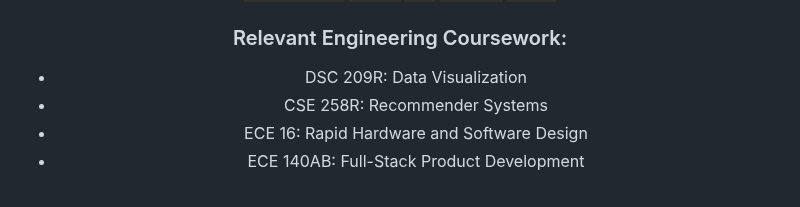
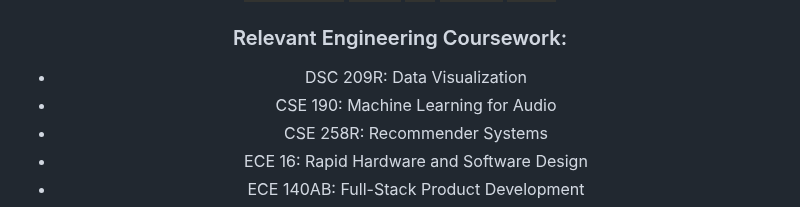
Before and after one commit to ymorsi7/ymorsi7, a Markdown page: README.md, the part around the change. Drawn GitHub-style; badges without logos.

```diff
--- a/README.md
+++ b/README.md
@@ -33,6 +33,7 @@ Visit my [website](https://ymorsi.com/) to learn more!
 ### Relevant Engineering Coursework:
 
 - DSC 209R: Data Visualization
+- CSE 190: Machine Learning for Audio
 - CSE 258R: Recommender Systems
 - ECE 16: Rapid Hardware and Software Design
 - ECE 140AB: Full-Stack Product Development
```
